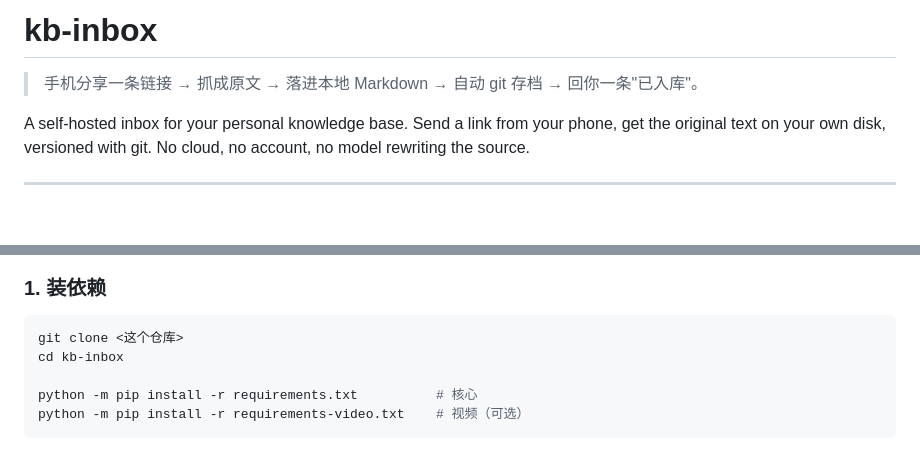
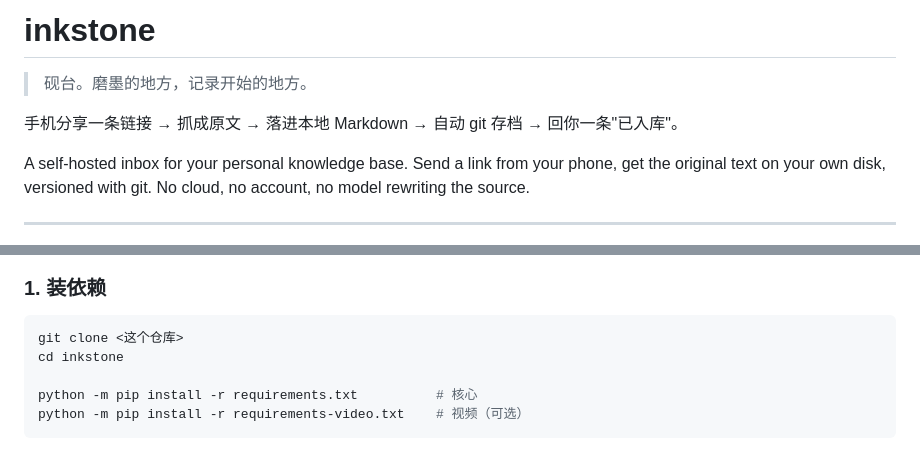
Before and after one commit to Fanghj256/Inkstone, a Markdown page: README.md, 2 parts joined by grey strips. GitHub-like rendering; blank space fills up the shorter version.

Commit message:
chore: 仓库更名为 inkstone
- README 标题与引用改名，补名字含义
- 架构图重新生成，标题改为 inkstone

````diff
--- a/README.md
+++ b/README.md
@@ -1,6 +1,8 @@
-# kb-inbox
+# inkstone
 
-> 手机分享一条链接 → 抓成原文 → 落进本地 Markdown → 自动 git 存档 → 回你一条"已入库"。
+> 砚台。磨墨的地方，记录开始的地方。
+
+手机分享一条链接 → 抓成原文 → 落进本地 Markdown → 自动 git 存档 → 回你一条"已入库"。
 
 A self-hosted inbox for your personal knowledge base. Send a link from your phone, get the
 original text on your own disk, versioned with git. No cloud, no account, no model rewriting
@@ -134,7 +136,7 @@ language: TypeScript
 
 ```powershell
 git clone <这个仓库>
-cd kb-inbox
+cd inkstone
 
 python -m pip install -r requirements.txt          # 核心
 python -m pip install -r requirements-video.txt    # 视频（可选）
````
Also changed, not shown: other parts of README.md (+1 -1 lines), docs/architecture.png, 1 other file.
